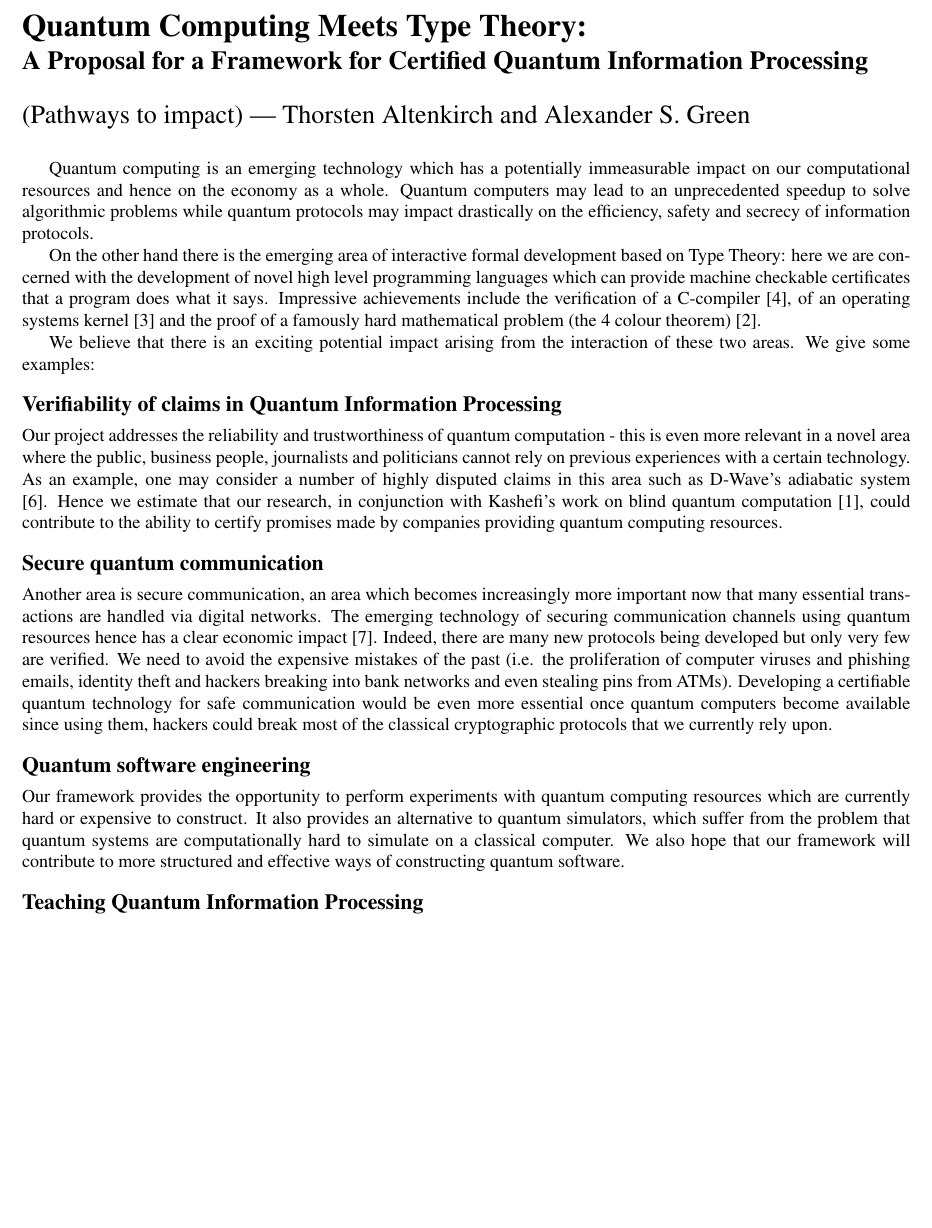
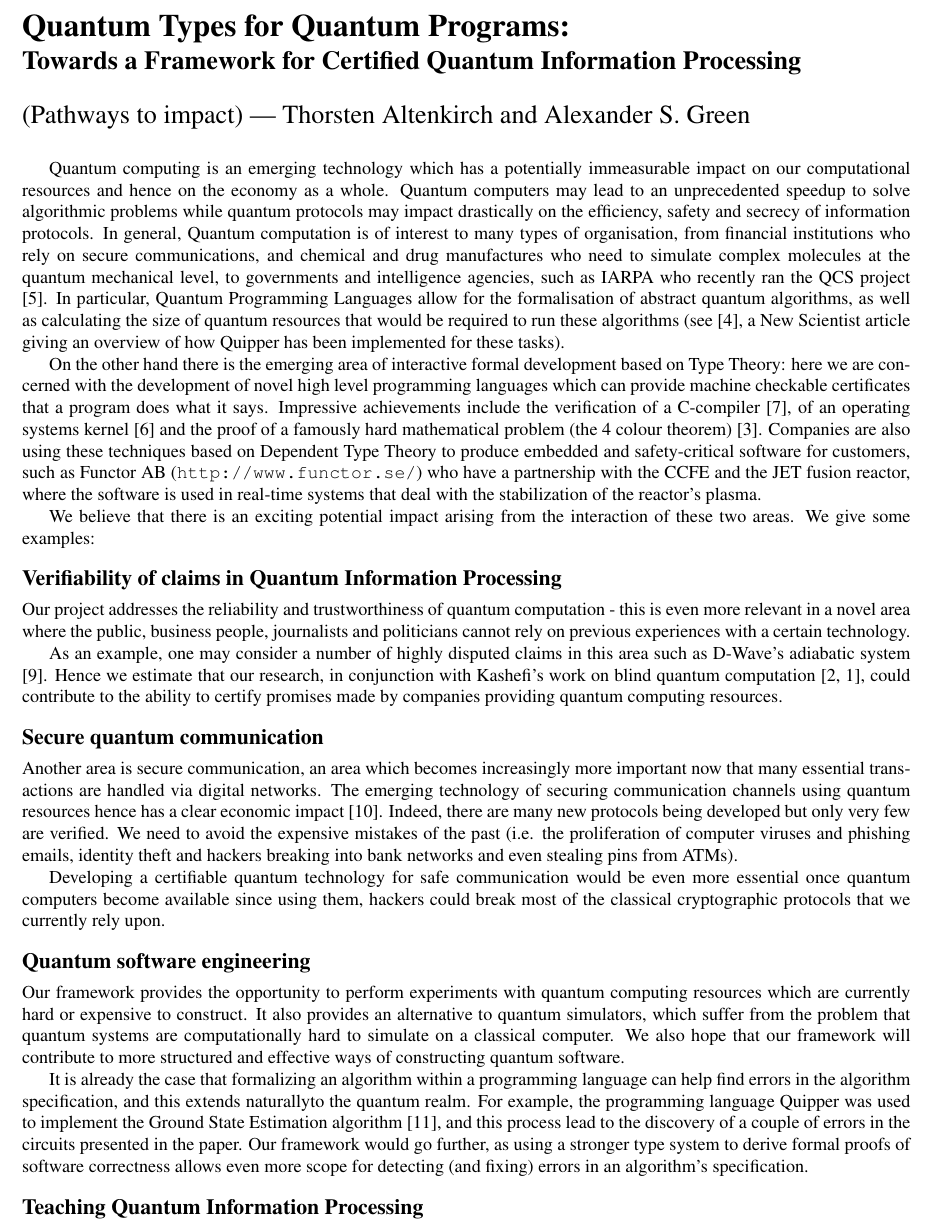
Before and after one commit to txa/alex-new, a LaTeX document (impact.tex, which reads proposal.bib): part of page 1 of 2, cut at the place of the change, the shorter picture padded with empty space. Compiled offline with LaTeX, dvips and Ghostscript.

Commit message:
made changes to the pathways to impact document, including some new references

```diff
--- a/impact.tex
+++ b/impact.tex
@@ -1,18 +1,17 @@
 \documentclass[a4paper]{article}
+
+% upto two sides of A4
 
 \usepackage{color}
 \input{prelude.tex}
 
-\title{Quantum Computing Meets Type Theory:\\
- \Large A Proposal for a Framework for Certified Quantum Information Processing
-% \\ \LARGE (Pathways to impact)
+\title{Quantum Types for Quantum Programs:\\
+ \Large Towards a Framework for Certified Quantum Information Processing
 }
 \author{(Pathways to impact) --- Thorsten Altenkirch and Alexander S. Green}
 \date{}
 
 \begin{document}
-
-%\twocolumn[\maketitle]{
 
 \maketitle
 
@@ -21,16 +20,32 @@ immeasurable impact on our computational resources and hence on the
 economy as a whole. Quantum computers may lead to an unprecedented
 speedup to solve algorithmic problems while quantum protocols may
 impact drastically on the efficiency, safety and secrecy of
-information protocols.
+information protocols. In general, Quantum computation is of interest
+to many types of organisation, from financial institutions who rely on
+secure communications, and chemical and drug manufactures who need to
+simulate complex molecules at the quantum mechanical level, to
+governments and intelligence agencies, such as IARPA who recently ran
+the QCS project \cite{QCS}. In particular, Quantum Programming
+Languages allow for the formalisation of abstract quantum algorithms,
+as well as calculating the size of quantum resources that would be
+required to run these algorithms (see \cite{quipper-ns}, a New
+Scientist article giving an overview of how Quipper has been implemented
+for these tasks).
 
 On the other hand there is the emerging area of interactive formal
-development based on Type Theory: here we are concerned with the development
-of novel high level programming languages which can provide machine
-checkable certificates that a program does what it says. Impressive
-achievements include the verification of a C-compiler \cite{compcert-back},
-of an operating
-systems kernel \cite{seL4_CACM_10} and the proof of a famously hard mathematical problem
-(the 4 colour theorem) \cite{gonthier:four-colour-paper}.
+development based on Type Theory: here we are concerned with the
+development of novel high level programming languages which can
+provide machine checkable certificates that a program does what it
+says. Impressive achievements include the verification of a C-compiler
+\cite{compcert-back},  of an operating systems kernel
+\cite{seL4_CACM_10} and the proof of a famously hard mathematical
+problem (the 4 colour theorem)
+\cite{gonthier:four-colour-paper}. Companies are also using these
+techniques based on Dependent Type Theory to produce embedded and
+safety-critical software for customers, such as Functor AB
+(\texttt{http://www.functor.se/}) who have a partnership with the CCFE
+and the JET fusion reactor, where the software is used in real-time
+systems that deal with the stabilization of the reactor's plasma.
 
 We believe that there is an exciting potential impact arising from the
 interaction of these two areas. We give some examples:
@@ -42,12 +57,15 @@ Our project addresses the reliability and
 trustworthiness of quantum computation - this is even more relevant in
 a novel area where the public, business people, journalists and
 politicians cannot rely on previous experiences with a certain
-technology. As an example, one may consider a number of highly
+technology.
+
+As an example, one may consider a number of highly
 disputed claims in this area such as D-Wave's adiabatic system
 \cite{dwave}. Hence we estimate that our research, in conjunction with
-Kashefi's work on blind quantum computation \cite{blind},
+Kashefi's work on blind quantum computation \cite{blind,blind2},
 could contribute to the ability to certify promises made by companies
 providing quantum computing resources.
+
 
 \subsection*{Secure quantum communication}
 \label{sec:secure-quant-comm}
@@ -76,6 +95,17 @@ suffer from the problem that quantum systems are computationally hard
 to simulate on a classical computer. We also hope that our framework
 will contribute to more structured and effective ways of constructing
 quantum software.
+
+It is already the case that formalizing an algorithm within a
+programming language can help find errors in the algorithm
+specification, and this extends  naturallyto the quantum realm. For
+example, the programming language Quipper was used to implement the
+Ground State Estimation algorithm \cite{GSE}, and this process lead to
+the discovery of a couple of errors in the circuits presented in the
+paper. Our framework would go further, as using a stronger type
+system to derive formal proofs of software correctness allows even
+more scope for detecting (and fixing) errors in an algorithm's
+specification.
 
 \subsection*{Teaching Quantum Information Processing}
 \label{sec:teaching-qip}
--- a/proposal.bib
+++ b/proposal.bib
@@ -1045,3 +1047,5 @@ pages={110-124}
  address = {New York, NY, USA},
  keywords = {quantum programming languages, quipper},
 }
+
+@Unpublished{QCS,
```
Also changed, not shown: impact.tex (3 more changed lines), proposal.bib (55 more changed lines).
